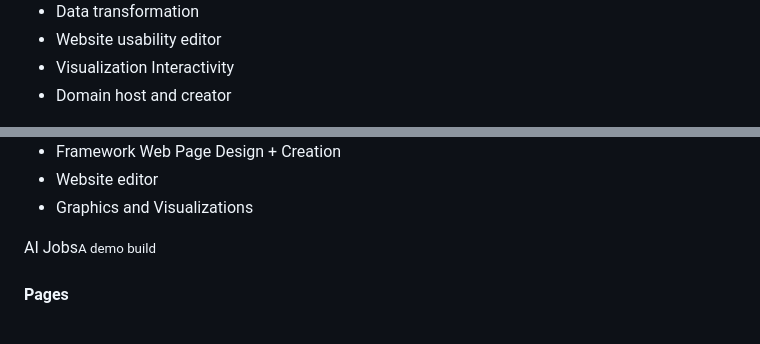
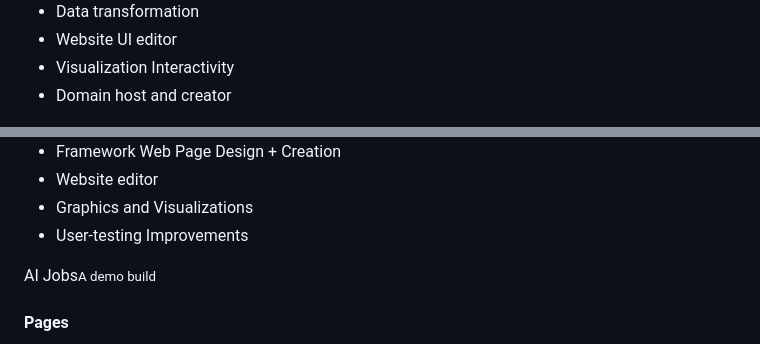
Before and after one commit to ellasuk6/AI-Jobs, a Markdown page: src/team.md, 2 parts joined by grey strips. Rendered like a GitHub page.

Commit message:
team page edits

```diff
--- a/src/team.md
+++ b/src/team.md
@@ -33,7 +33,7 @@ toc: false
     <span class="d"><strong>Jobs:</strong>
   <ul style="margin:.4rem 0 0 1.1rem; padding:0; line-height:1.7;">
     <li>Data transformation</li>
-    <li>Website usability editor</li>
+    <li>Website UI editor</li>
     <li>Visualization Interactivity</li>
     <li>Domain host and creator</li>
   </ul>
@@ -47,6 +47,7 @@ toc: false
     <li>Framework Web Page Design + Creation</li>
     <li>Website editor</li>
     <li>Graphics and Visualizations</li>
+    <li>User-testing Improvements</li>
   </ul>
 </span>
   </a>
```
